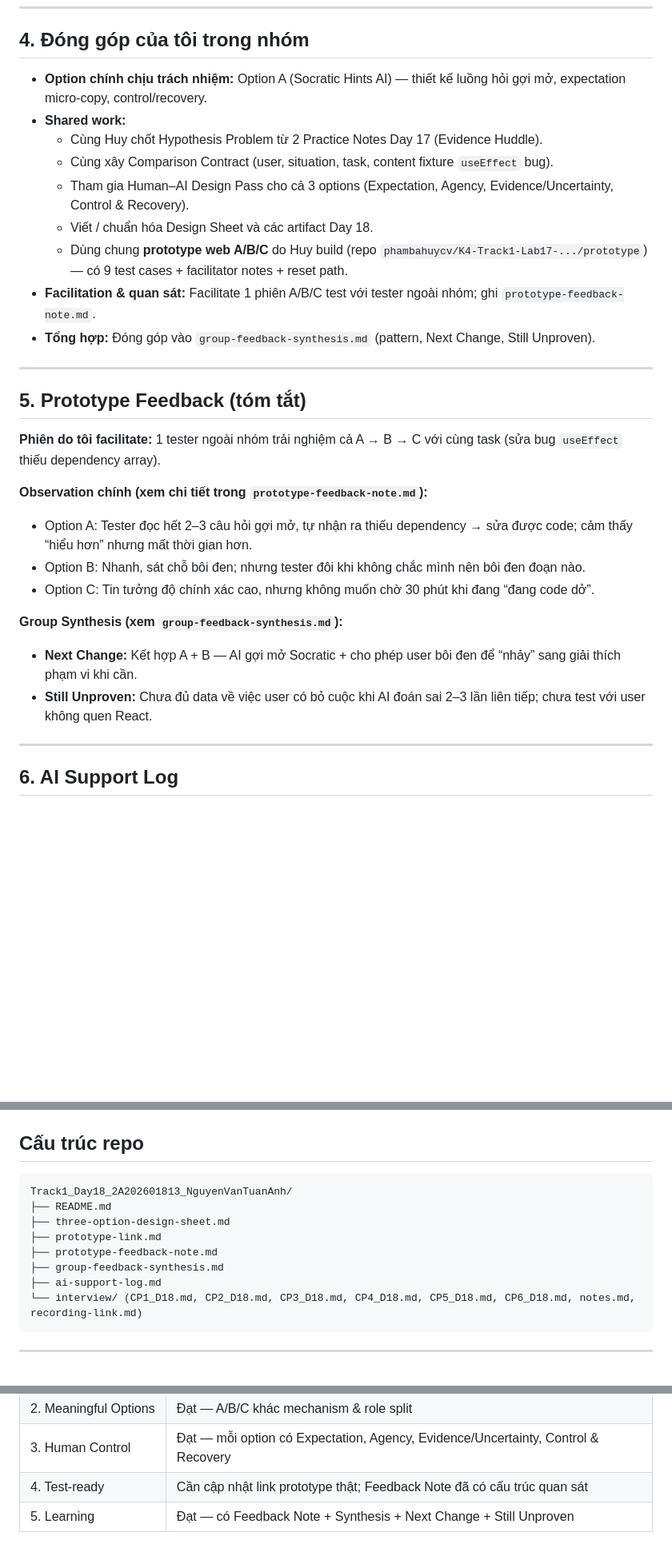
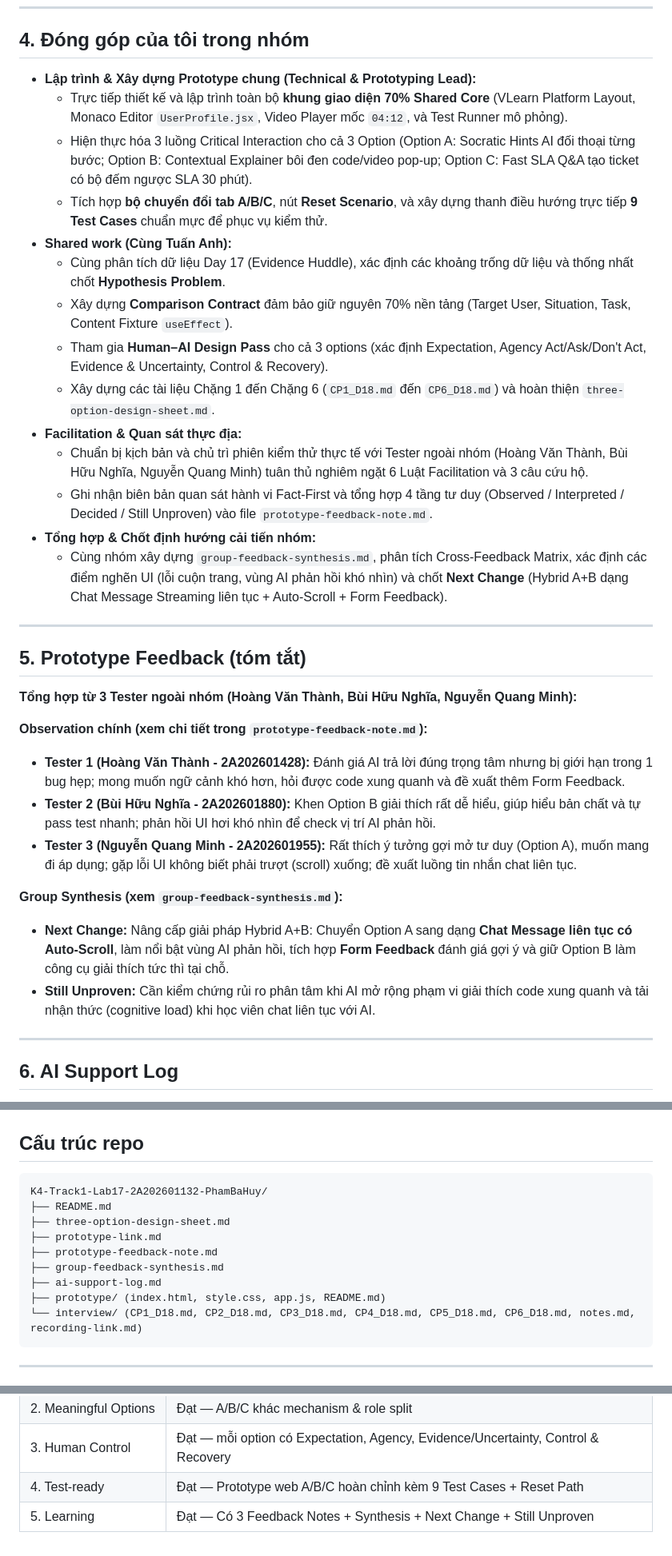
Before and after one commit to phambahuycv/K4-Track1-Lab17-2A202601132-PhamBaHuy, a Markdown page: README.md, 3 parts joined by grey strips. Shown at 80% size. GitHub-like rendering; blank space fills up the shorter version.

Commit message:
update p

````diff
--- a/README.md
+++ b/README.md
@@ -53,30 +53,35 @@ Chi tiết so sánh mechanism, agency, trade-off và Human–AI Decision Table:
 
 ## 4. Đóng góp của tôi trong nhóm
 
-- **Option chính chịu trách nhiệm:** Option A (Socratic Hints AI) — thiết kế luồng hỏi gợi mở, expectation micro-copy, control/recovery.
-- **Shared work:**
-  - Cùng Huy chốt Hypothesis Problem từ 2 Practice Notes Day 17 (Evidence Huddle).
-  - Cùng xây Comparison Contract (user, situation, task, content fixture `useEffect` bug).
-  - Tham gia Human–AI Design Pass cho cả 3 options (Expectation, Agency, Evidence/Uncertainty, Control & Recovery).
-  - Viết / chuẩn hóa Design Sheet và các artifact Day 18.
-  - Dùng chung **prototype web A/B/C** do Huy build (repo `phambahuycv/K4-Track1-Lab17-.../prototype`) — có 9 test cases + facilitator notes + reset path.
-- **Facilitation & quan sát:** Facilitate 1 phiên A/B/C test với tester ngoài nhóm; ghi `prototype-feedback-note.md`.
-- **Tổng hợp:** Đóng góp vào `group-feedback-synthesis.md` (pattern, Next Change, Still Unproven).
+- **Lập trình & Xây dựng Prototype chung (Technical & Prototyping Lead):**
+  - Trực tiếp thiết kế và lập trình toàn bộ **khung giao diện 70% Shared Core** (VLearn Platform Layout, Monaco Editor `UserProfile.jsx`, Video Player mốc `04:12`, và Test Runner mô phỏng).
+  - Hiện thực hóa 3 luồng Critical Interaction cho cả 3 Option (Option A: Socratic Hints AI đối thoại từng bước; Option B: Contextual Explainer bôi đen code/video pop-up; Option C: Fast SLA Q&A tạo ticket có bộ đếm ngược SLA 30 phút).
+  - Tích hợp **bộ chuyển đổi tab A/B/C**, nút **Reset Scenario**, và xây dựng thanh điều hướng trực tiếp **9 Test Cases** chuẩn mực để phục vụ kiểm thử.
+- **Shared work (Cùng Tuấn Anh):**
+  - Cùng phân tích dữ liệu Day 17 (Evidence Huddle), xác định các khoảng trống dữ liệu và thống nhất chốt **Hypothesis Problem**.
+  - Xây dựng **Comparison Contract** đảm bảo giữ nguyên 70% nền tảng (Target User, Situation, Task, Content Fixture `useEffect`).
+  - Tham gia **Human–AI Design Pass** cho cả 3 options (xác định Expectation, Agency Act/Ask/Don't Act, Evidence & Uncertainty, Control & Recovery).
+  - Xây dựng các tài liệu Chặng 1 đến Chặng 6 (`CP1_D18.md` đến `CP6_D18.md`) và hoàn thiện `three-option-design-sheet.md`.
+- **Facilitation & Quan sát thực địa:**
+  - Chuẩn bị kịch bản và chủ trì phiên kiểm thử thực tế với Tester ngoài nhóm (Hoàng Văn Thành, Bùi Hữu Nghĩa, Nguyễn Quang Minh) tuân thủ nghiêm ngặt 6 Luật Facilitation và 3 câu cứu hộ.
+  - Ghi nhận biên bản quan sát hành vi Fact-First và tổng hợp 4 tầng tư duy (Observed / Interpreted / Decided / Still Unproven) vào file `prototype-feedback-note.md`.
+- **Tổng hợp & Chốt định hướng cải tiến nhóm:**
+  - Cùng nhóm xây dựng `group-feedback-synthesis.md`, phân tích Cross-Feedback Matrix, xác định các điểm nghẽn UI (lỗi cuộn trang, vùng AI phản hồi khó nhìn) và chốt **Next Change** (Hybrid A+B dạng Chat Message Streaming liên tục + Auto-Scroll + Form Feedback).
 
 ---
 
 ## 5. Prototype Feedback (tóm tắt)
 
-**Phiên do tôi facilitate:** 1 tester ngoài nhóm trải nghiệm cả A → B → C với cùng task (sửa bug `useEffect` thiếu dependency array).
+**Tổng hợp từ 3 Tester ngoài nhóm (Hoàng Văn Thành, Bùi Hữu Nghĩa, Nguyễn Quang Minh):**
 
 **Observation chính (xem chi tiết trong `prototype-feedback-note.md`):**
-- Option A: Tester đọc hết 2–3 câu hỏi gợi mở, tự nhận ra thiếu dependency → sửa được code; cảm thấy “hiểu hơn” nhưng mất thời gian hơn.
-- Option B: Nhanh, sát chỗ bôi đen; nhưng tester đôi khi không chắc mình nên bôi đen đoạn nào.
-- Option C: Tin tưởng độ chính xác cao, nhưng không muốn chờ 30 phút khi đang “đang code dở”.
+- **Tester 1 (Hoàng Văn Thành - 2A202601428):** Đánh giá AI trả lời đúng trọng tâm nhưng bị giới hạn trong 1 bug hẹp; mong muốn ngữ cảnh khó hơn, hỏi được code xung quanh và đề xuất thêm Form Feedback.
+- **Tester 2 (Bùi Hữu Nghĩa - 2A202601880):** Khen Option B giải thích rất dễ hiểu, giúp hiểu bản chất và tự pass test nhanh; phản hồi UI hơi khó nhìn để check vị trí AI phản hồi.
+- **Tester 3 (Nguyễn Quang Minh - 2A202601955):** Rất thích ý tưởng gợi mở tư duy (Option A), muốn mang đi áp dụng; gặp lỗi UI không biết phải trượt (scroll) xuống; đề xuất luồng tin nhắn chat liên tục.
 
 **Group Synthesis (xem `group-feedback-synthesis.md`):**
-- **Next Change:** Kết hợp A + B — AI gợi mở Socratic + cho phép user bôi đen để “nhảy” sang giải thích phạm vi khi cần.
-- **Still Unproven:** Chưa đủ data về việc user có bỏ cuộc khi AI đoán sai 2–3 lần liên tiếp; chưa test với user không quen React.
+- **Next Change:** Nâng cấp giải pháp Hybrid A+B: Chuyển Option A sang dạng **Chat Message liên tục có Auto-Scroll**, làm nổi bật vùng AI phản hồi, tích hợp **Form Feedback** đánh giá gợi ý và giữ Option B làm công cụ giải thích tức thì tại chỗ.
+- **Still Unproven:** Cần kiểm chứng rủi ro phân tâm khi AI mở rộng phạm vi giải thích code xung quanh và tải nhận thức (cognitive load) khi học viên chat liên tục với AI.
 
 ---
 
@@ -94,13 +99,14 @@ Tóm tắt:
 ## Cấu trúc repo
 
 ```text
-Track1_Day18_2A202601813_NguyenVanTuanAnh/
+K4-Track1-Lab17-2A202601132-PhamBaHuy/
 ├── README.md
 ├── three-option-design-sheet.md
 ├── prototype-link.md
 ├── prototype-feedback-note.md
 ├── group-feedback-synthesis.md
 ├── ai-support-log.md
+├── prototype/ (index.html, style.css, app.js, README.md)
 └── interview/ (CP1_D18.md, CP2_D18.md, CP3_D18.md, CP4_D18.md, CP5_D18.md, CP6_D18.md, notes.md, recording-link.md)
 ```
 
@@ -113,5 +119,5 @@ Track1_Day18_2A202601813_NguyenVanTuanAnh/
 | 1. Evidence Continuity | Đạt — Hypothesis nối quote Day 17 + ghi rõ điều chưa biết |
 | 2. Meaningful Options | Đạt — A/B/C khác mechanism & role split |
 | 3. Human Control | Đạt — mỗi option có Expectation, Agency, Evidence/Uncertainty, Control & Recovery |
-| 4. Test-ready | Cần cập nhật link prototype thật; Feedback Note đã có cấu trúc quan sát |
-| 5. Learning | Đạt — có Feedback Note + Synthesis + Next Change + Still Unproven |
+| 4. Test-ready | Đạt — Prototype web A/B/C hoàn chỉnh kèm 9 Test Cases + Reset Path |
+| 5. Learning | Đạt — Có 3 Feedback Notes + Synthesis + Next Change + Still Unproven |
````
Also changed, not shown: other parts of README.md (+9 -9 lines).
